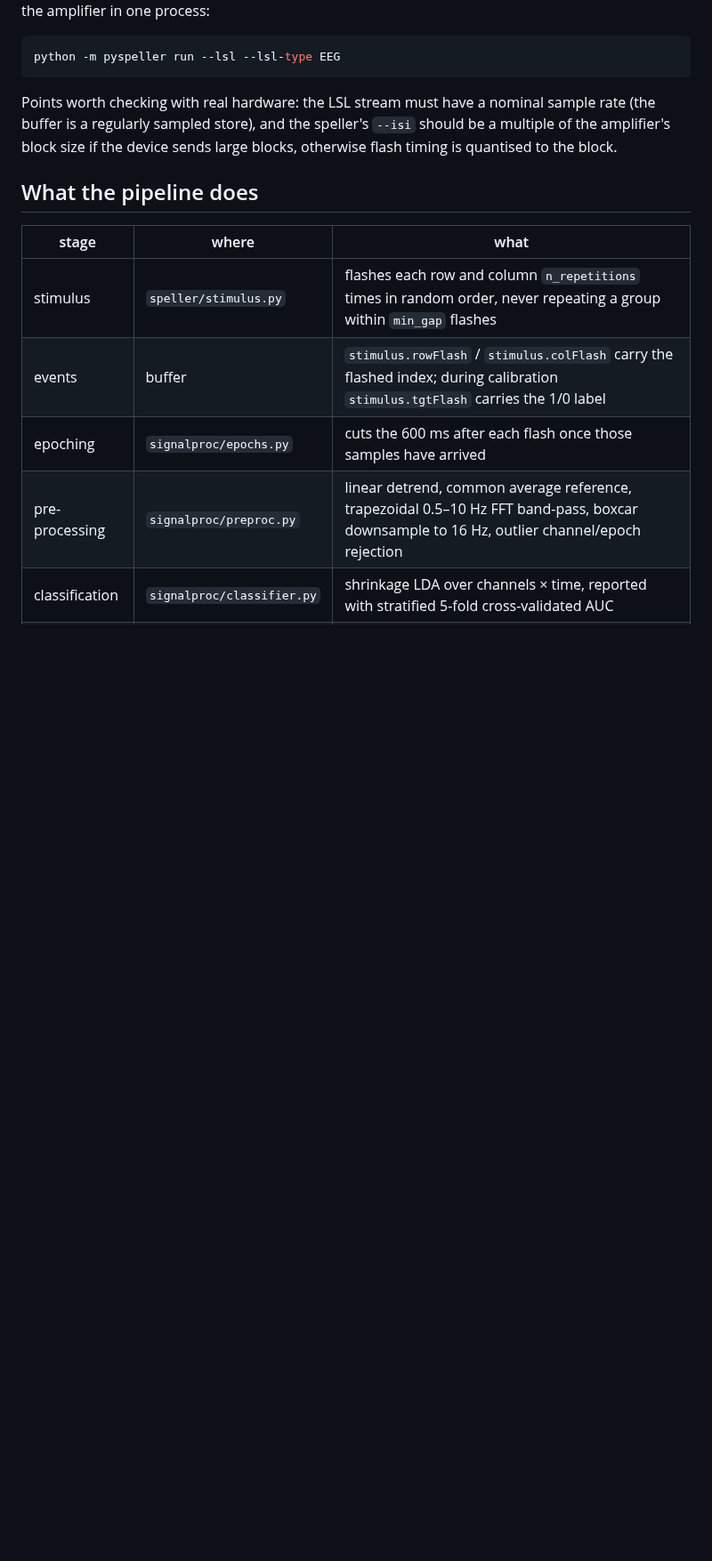
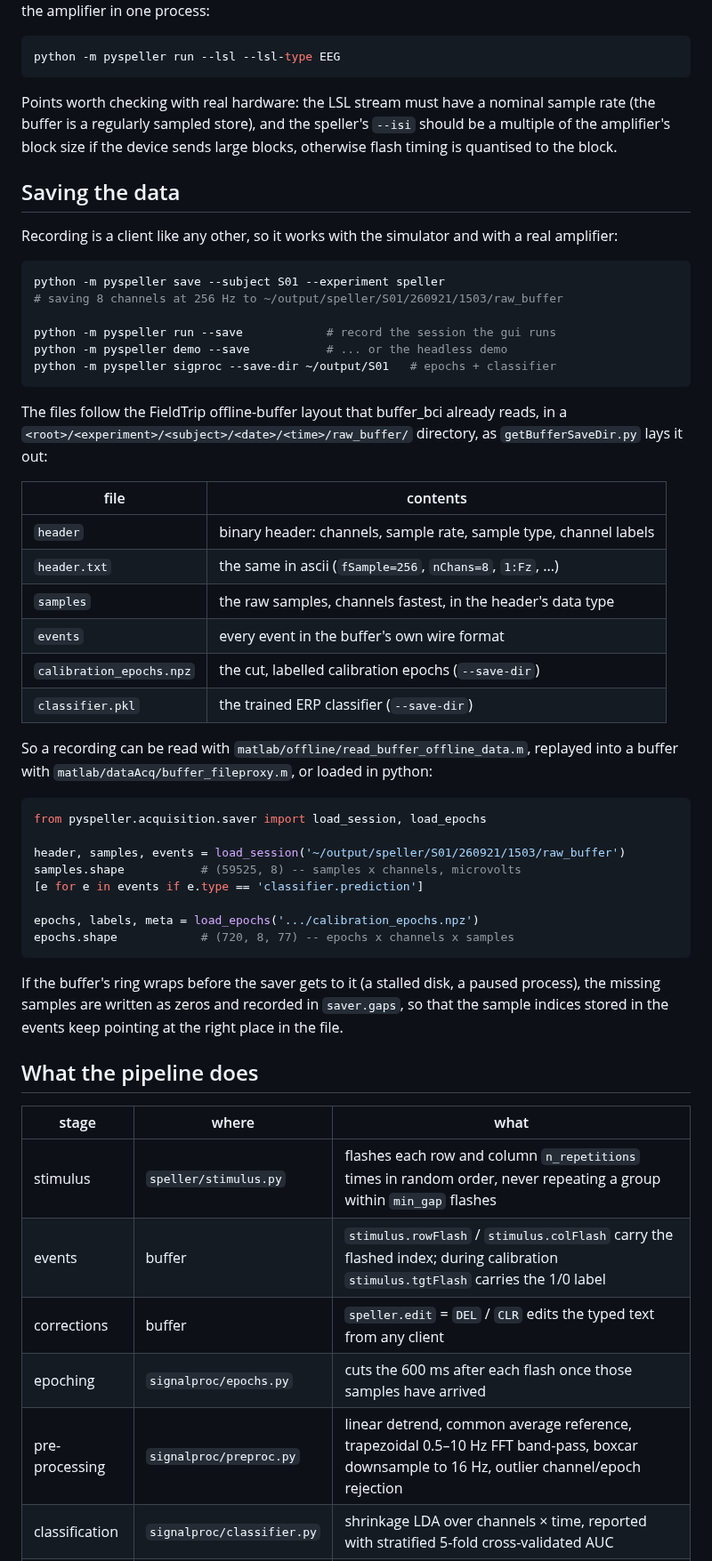
Before and after one commit to berdakh/pyspeller, a Markdown page: README.md, the part around one of its changes. Shown at 89% size. Rendered like a GitHub page; blank space fills up the shorter version.

````diff
--- a/README.md
+++ b/README.md
@@ -94,12 +140,60 @@ sample rate (the buffer is a regularly sampled store), and the speller's
 `--isi` should be a multiple of the amplifier's block size if the device sends
 large blocks, otherwise flash timing is quantised to the block.
 
+## Saving the data
+
+Recording is a client like any other, so it works with the simulator and with
+a real amplifier:
+
+```bash
+python -m pyspeller save --subject S01 --experiment speller
+# saving 8 channels at 256 Hz to ~/output/speller/S01/260921/1503/raw_buffer
+
+python -m pyspeller run --save            # record the session the gui runs
+python -m pyspeller demo --save           # ... or the headless demo
+python -m pyspeller sigproc --save-dir ~/output/S01   # epochs + classifier
+```
+
+The files follow the FieldTrip offline-buffer layout that buffer_bci already
+reads, in a `<root>/<experiment>/<subject>/<date>/<time>/raw_buffer/`
+directory, as `getBufferSaveDir.py` lays it out:
+
+| file | contents |
+| --- | --- |
+| `header` | binary header: channels, sample rate, sample type, channel labels |
+| `header.txt` | the same in ascii (`fSample=256`, `nChans=8`, `1:Fz`, ...) |
+| `samples` | the raw samples, channels fastest, in the header's data type |
+| `events` | every event in the buffer's own wire format |
+| `calibration_epochs.npz` | the cut, labelled calibration epochs (`--save-dir`) |
+| `classifier.pkl` | the trained ERP classifier (`--save-dir`) |
+
+So a recording can be read with `matlab/offline/read_buffer_offline_data.m`,
+replayed into a buffer with `matlab/dataAcq/buffer_fileproxy.m`, or loaded in
+python:
+
+```python
+from pyspeller.acquisition.saver import load_session, load_epochs
+
+header, samples, events = load_session('~/output/speller/S01/260921/1503/raw_buffer')
+samples.shape           # (59525, 8) -- samples x channels, microvolts
+[e for e in events if e.type == 'classifier.prediction']
+
+epochs, labels, meta = load_epochs('.../calibration_epochs.npz')
+epochs.shape            # (720, 8, 77) -- epochs x channels x samples
+```
+
+If the buffer's ring wraps before the saver gets to it (a stalled disk, a
+paused process), the missing samples are written as zeros and recorded in
+`saver.gaps`, so that the sample indices stored in the events keep pointing at
+the right place in the file.
+
 ## What the pipeline does
 
 | stage | where | what |
 | --- | --- | --- |
 | stimulus | `speller/stimulus.py` | flashes each row and column `n_repetitions` times in random order, never repeating a group within `min_gap` flashes |
 | events | buffer | `stimulus.rowFlash` / `stimulus.colFlash` carry the flashed index; during calibration `stimulus.tgtFlash` carries the 1/0 label |
+| corrections | buffer | `speller.edit` = `DEL` / `CLR` edits the typed text from any client |
 | epoching | `signalproc/epochs.py` | cuts the 600 ms after each flash once those samples have arrived |
 | pre-processing | `signalproc/preproc.py` | linear detrend, common average reference, trapezoidal 0.5–10 Hz FFT band-pass, boxcar downsample to 16 Hz, outlier channel/epoch rejection |
 | classification | `signalproc/classifier.py` | shrinkage LDA over channels × time, reported with stratified 5-fold cross-validated AUC |
````
Also changed, not shown: other parts of README.md (+69 -16 lines), docs/screenshot.png, 15 other files.
